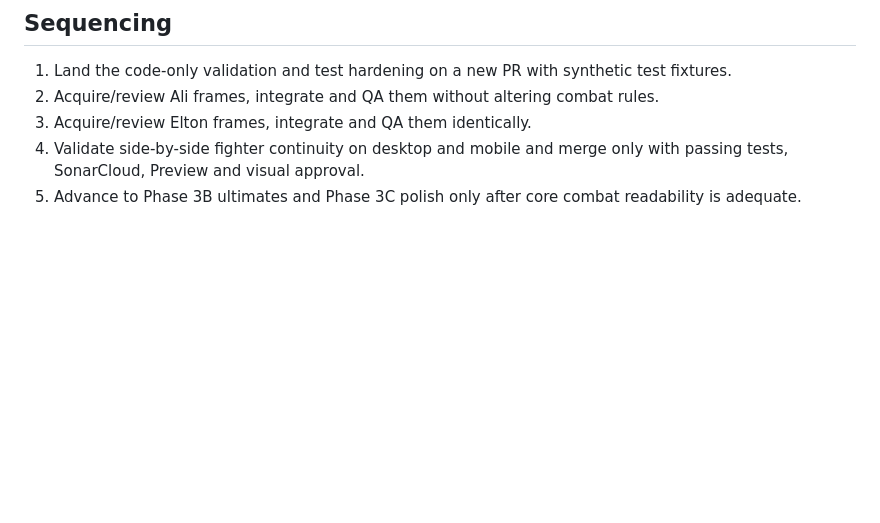
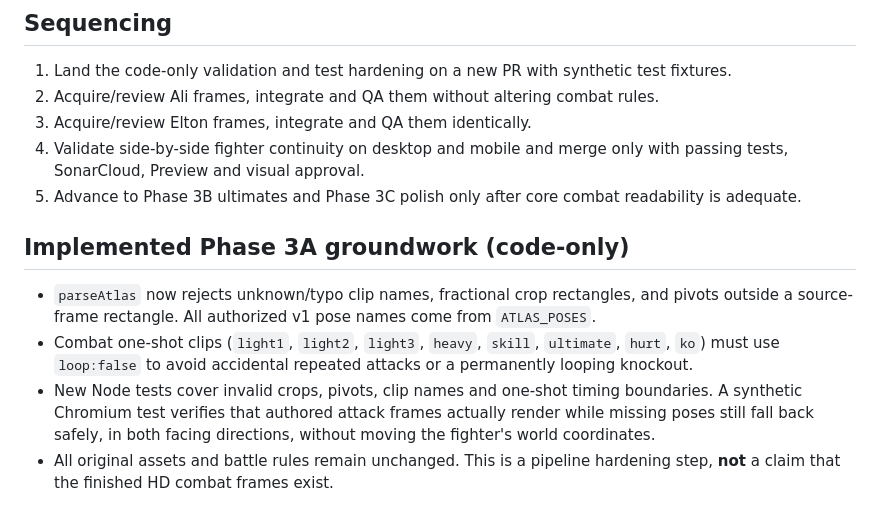
Before and after one commit to eltonmalumbot/penaburcombat, a Markdown page: docs/PHASE3A_READINESS.md, the part around the change. Rendered like a GitHub page; blank space fills up the shorter version.

Commit message:
docs: record implemented Phase 3A atlas validations and synthetic QA

```diff
--- a/docs/PHASE3A_READINESS.md
+++ b/docs/PHASE3A_READINESS.md
@@ -64,3 +64,10 @@ No changes to `src/game/moves.ts`, `src/game/geometry.ts`, AI, meter, HP, round/
 3. Acquire/review Elton frames, integrate and QA them identically.
 4. Validate side-by-side fighter continuity on desktop and mobile and merge only with passing tests, SonarCloud, Preview and visual approval.
 5. Advance to Phase 3B ultimates and Phase 3C polish only after core combat readability is adequate.
+
+## Implemented Phase 3A groundwork (code-only)
+
+- `parseAtlas` now rejects unknown/typo clip names, fractional crop rectangles, and pivots outside a source-frame rectangle. All authorized v1 pose names come from `ATLAS_POSES`.
+- Combat one-shot clips (`light1`, `light2`, `light3`, `heavy`, `skill`, `ultimate`, `hurt`, `ko`) must use `loop:false` to avoid accidental repeated attacks or a permanently looping knockout.
+- New Node tests cover invalid crops, pivots, clip names and one-shot timing boundaries. A synthetic Chromium test verifies that authored attack frames actually render while missing poses still fall back safely, in both facing directions, without moving the fighter's world coordinates.
+- All original assets and battle rules remain unchanged. This is a pipeline hardening step, **not** a claim that the finished HD combat frames exist.
```
